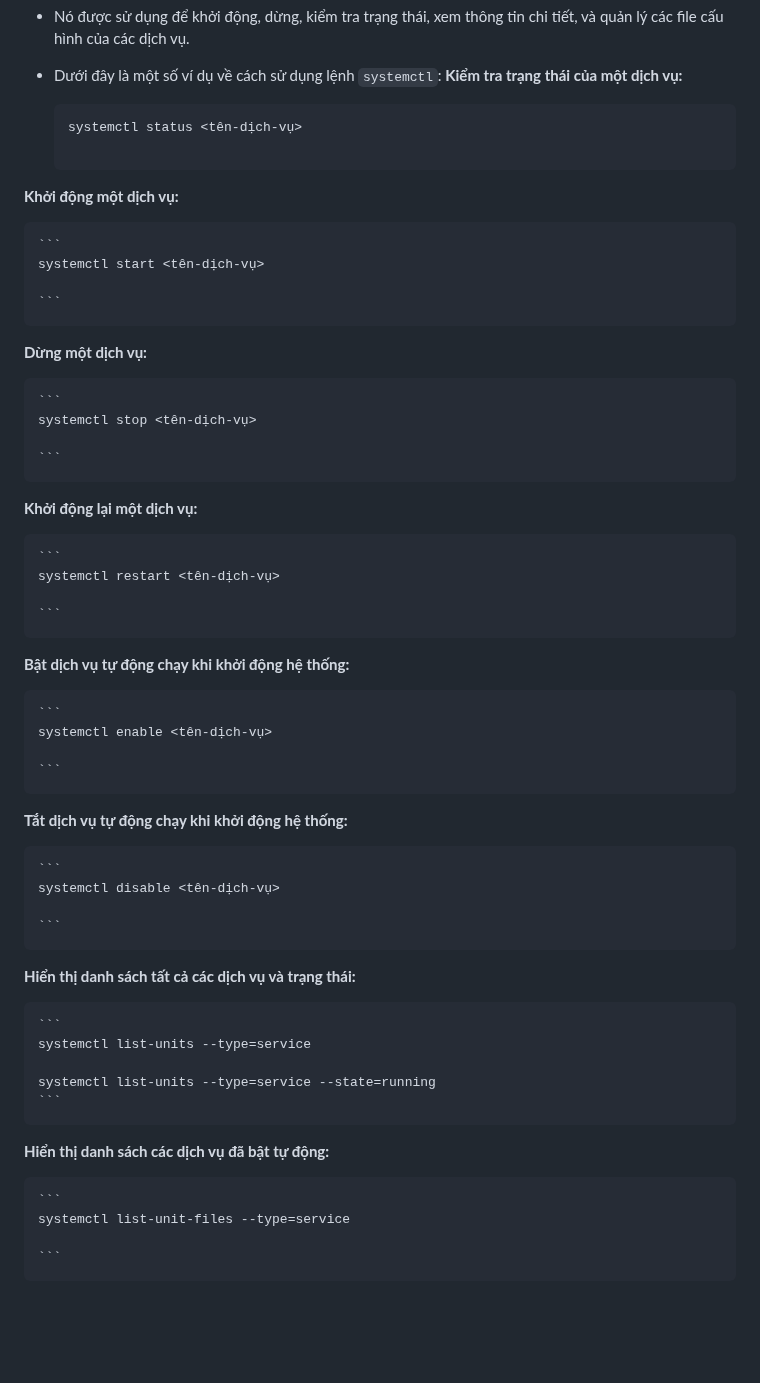
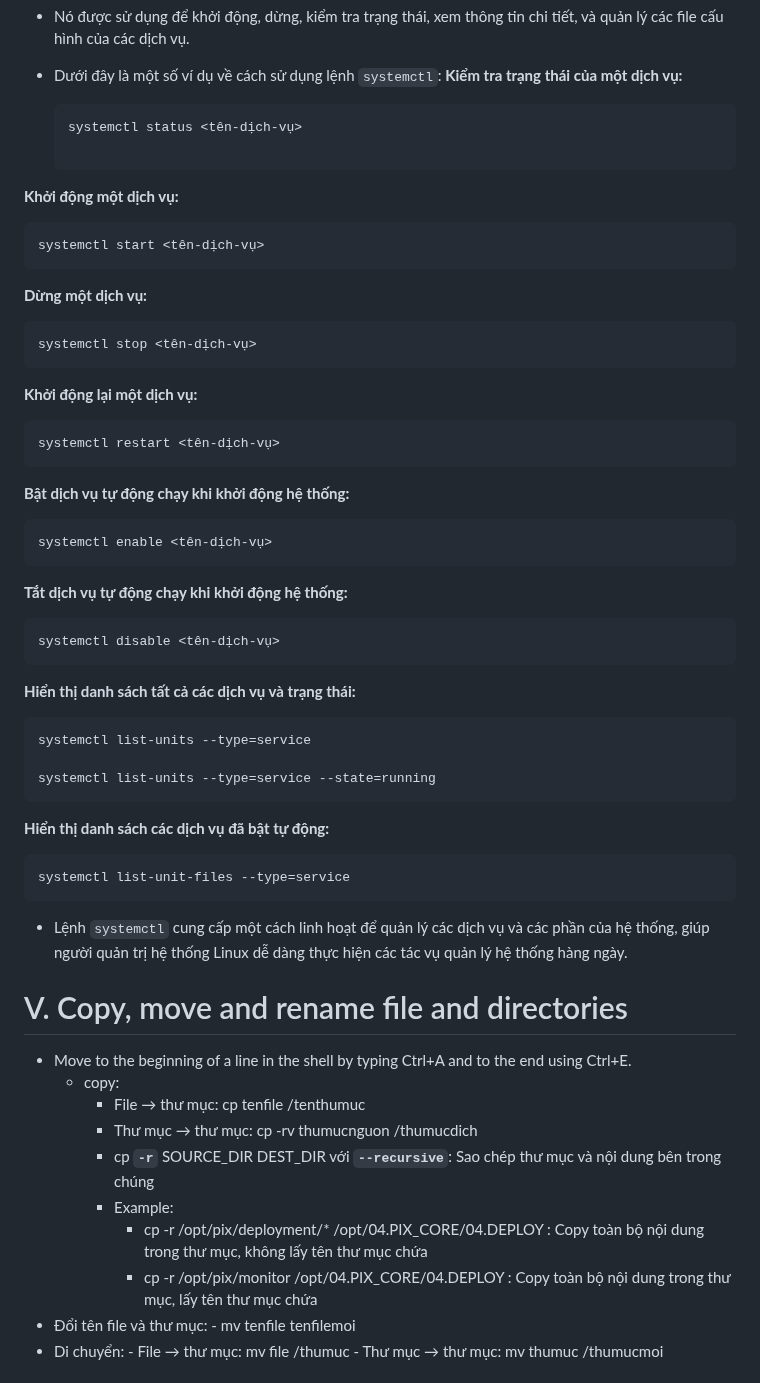
Before and after one commit to hynhdih/Training_OM, a Markdown page: Notion_Notes/All.md, the part around one of its changes. Drawn GitHub-style; blank space fills up the shorter version.

````diff
--- a/Notion_Notes/All.md
+++ b/Notion_Notes/All.md
@@ -71,56 +71,53 @@
     ```
     systemctl status <tên-dịch-vụ>
 
-    ```
-
  **Khởi động một dịch vụ:**
 
-    ```
     systemctl start <tên-dịch-vụ>
-
-    ```
 
  **Dừng một dịch vụ:**
 
-    ```
     systemctl stop <tên-dịch-vụ>
-
-    ```
 
  **Khởi động lại một dịch vụ:**
 
-    ```
     systemctl restart <tên-dịch-vụ>
 
-    ```
 
  **Bật dịch vụ tự động chạy khi khởi động hệ thống:**
 
-    ```
     systemctl enable <tên-dịch-vụ>
 
-    ```
 
  **Tắt dịch vụ tự động chạy khi khởi động hệ thống:**
 
-    ```
     systemctl disable <tên-dịch-vụ>
 
-    ```
 
  **Hiển thị danh sách tất cả các dịch vụ và trạng thái:**
 
-    ```
     systemctl list-units --type=service
 
     systemctl list-units --type=service --state=running
-    ```
 
  **Hiển thị danh sách các dịch vụ đã bật tự động:**
 
-    ```
     systemctl list-unit-files --type=service
 
-    ```
+- Lệnh `systemctl` cung cấp một cách linh hoạt để quản lý các dịch vụ và các phần của hệ thống, giúp người quản trị hệ thống Linux dễ dàng thực hiện các tác vụ quản lý hệ thống hàng ngày.
 
+# V. Copy, move and rename file and directories
+- Move to the beginning of a line in the shell by typing Ctrl+A and to the end using Ctrl+E.
+    - copy:
+        - File → thư mục: cp tenfile /tenthumuc
+        - Thư mục → thư mục: cp -rv thumucnguon /thumucdich
+        - cp **`-r`** SOURCE_DIR DEST_DIR với **`--recursive`**: Sao chép thư mục và nội dung bên trong chúng
+        - Example:
+            - cp -r /opt/pix/deployment/* /opt/04.PIX_CORE/04.DEPLOY : Copy toàn bộ nội dung trong thư mục, không lấy tên thư mục chứa
+            - cp -r /opt/pix/monitor /opt/04.PIX_CORE/04.DEPLOY : Copy toàn bộ nội dung trong thư mục, lấy tên thư mục chứa
+- Đổi tên file và thư mục:
+        - mv tenfile tenfilemoi
+- Di chuyển:
+        - File → thư mục: mv file /thumuc
+        - Thư mục → thư mục: mv thumuc /thumucmoi
 
````
Also changed, not shown: other parts of Notion_Notes/All.md (+27 -1 lines).
